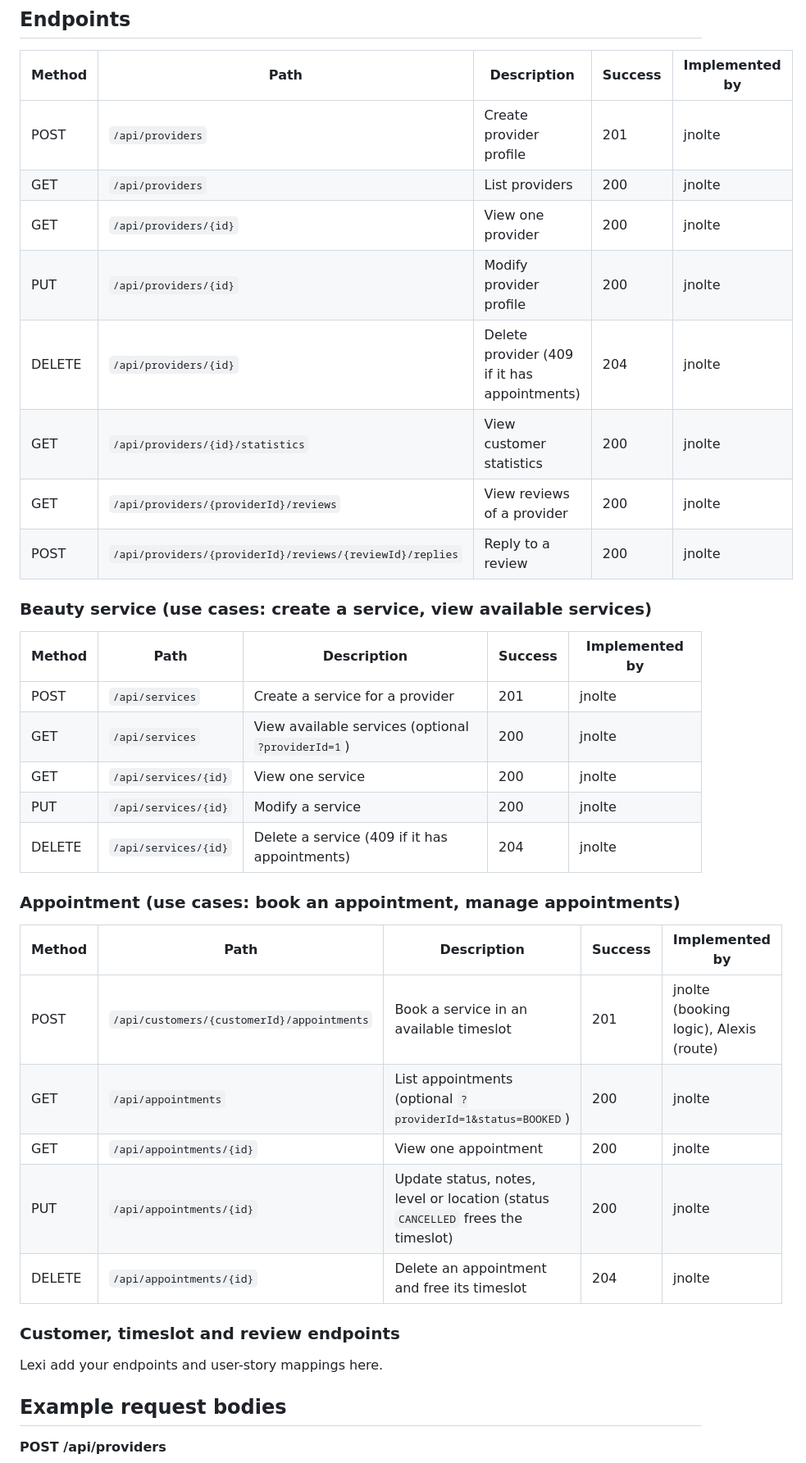
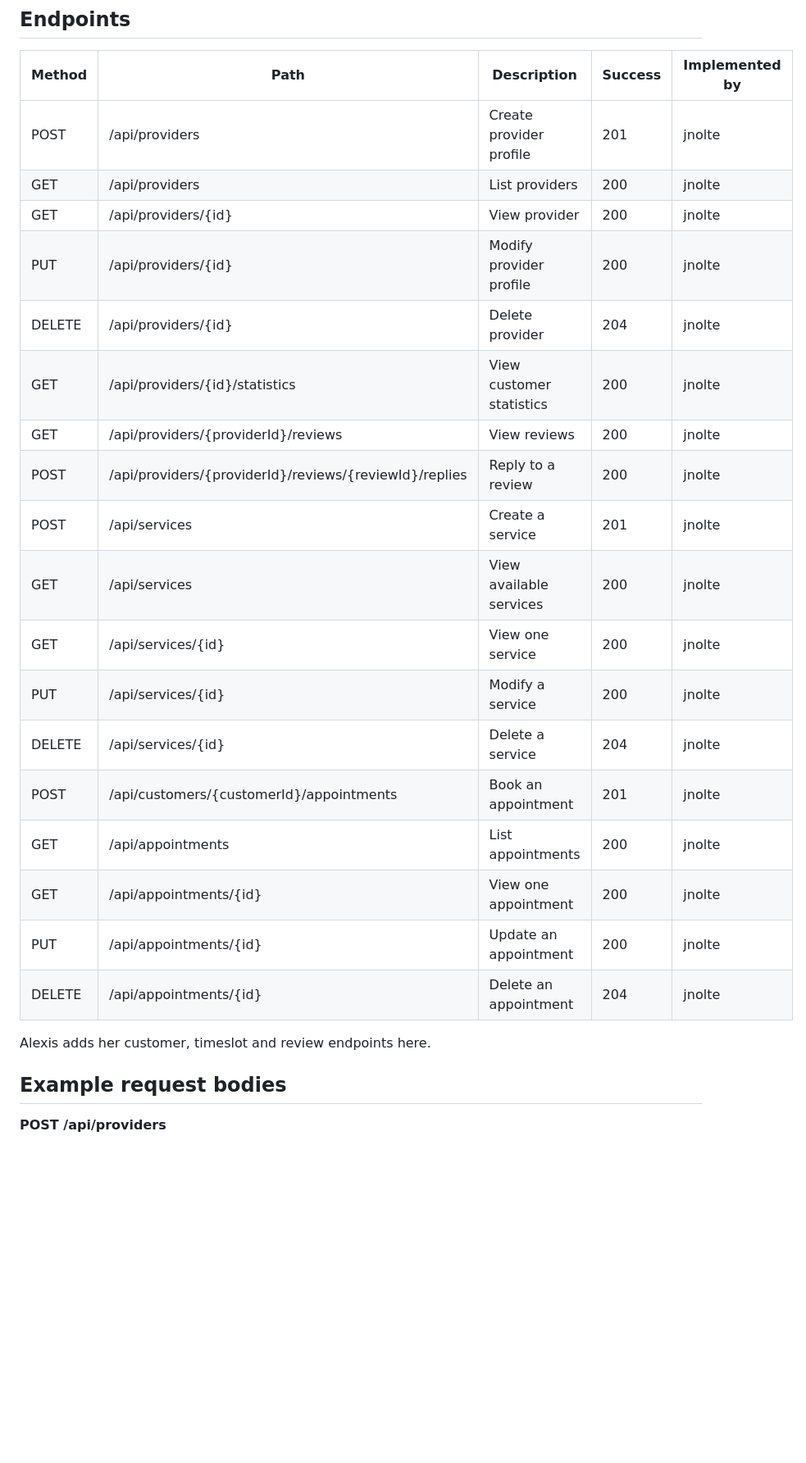
Before and after one commit to aalcaraz-hub/f26-team25, a Markdown page: backend-api/README.md, the part around one of its changes. Shown at 82% size. GitHub-like rendering; blank space fills up the shorter version.

Commit message:
Update README with new API endpoints
Added service and appointment endpoints to the API documentation.

```diff
--- a/backend-api/README.md
+++ b/backend-api/README.md
@@ -29,38 +29,26 @@ classDiagram
 
 | Method | Path | Description | Success | Implemented by |
 |---|---|---|---|---|
-| POST | `/api/providers` | Create provider profile | 201 | jnolte |
-| GET | `/api/providers` | List providers | 200 | jnolte |
-| GET | `/api/providers/{id}` | View one provider | 200 | jnolte |
-| PUT | `/api/providers/{id}` | Modify provider profile | 200 | jnolte |
-| DELETE | `/api/providers/{id}` | Delete provider (409 if it has appointments) | 204 | jnolte |
-| GET | `/api/providers/{id}/statistics` | View customer statistics | 200 | jnolte |
-| GET | `/api/providers/{providerId}/reviews` | View reviews of a provider | 200 | jnolte |
-| POST | `/api/providers/{providerId}/reviews/{reviewId}/replies` | Reply to a review | 200 | jnolte |
+| POST | /api/providers | Create provider profile | 201 | jnolte |
+| GET | /api/providers | List providers | 200 | jnolte |
+| GET | /api/providers/{id} | View provider | 200 | jnolte |
+| PUT | /api/providers/{id} | Modify provider profile | 200 | jnolte |
+| DELETE | /api/providers/{id} | Delete provider | 204 | jnolte |
+| GET | /api/providers/{id}/statistics | View customer statistics | 200 | jnolte |
+| GET | /api/providers/{providerId}/reviews | View reviews | 200 | jnolte |
+| POST | /api/providers/{providerId}/reviews/{reviewId}/replies | Reply to a review | 200 | jnolte |
+| POST | /api/services | Create a service | 201 | jnolte |
+| GET | /api/services | View available services | 200 | jnolte |
+| GET | /api/services/{id} | View one service | 200 | jnolte |
+| PUT | /api/services/{id} | Modify a service | 200 | jnolte |
+| DELETE | /api/services/{id} | Delete a service | 204 | jnolte |
+| POST | /api/customers/{customerId}/appointments | Book an appointment | 201 | jnolte |
+| GET | /api/appointments | List appointments | 200 | jnolte |
+| GET | /api/appointments/{id} | View one appointment | 200 | jnolte |
+| PUT | /api/appointments/{id} | Update an appointment | 200 | jnolte |
+| DELETE | /api/appointments/{id} | Delete an appointment | 204 | jnolte |
 
-### Beauty service (use cases: create a service, view available services)
-
-| Method | Path | Description | Success | Implemented by |
-|---|---|---|---|---|
-| POST | `/api/services` | Create a service for a provider | 201 | jnolte |
-| GET | `/api/services` | View available services (optional `?providerId=1`) | 200 | jnolte |
-| GET | `/api/services/{id}` | View one service | 200 | jnolte |
-| PUT | `/api/services/{id}` | Modify a service | 200 | jnolte |
-| DELETE | `/api/services/{id}` | Delete a service (409 if it has appointments) | 204 | jnolte |
-
-### Appointment (use cases: book an appointment, manage appointments)
-
-| Method | Path | Description | Success | Implemented by |
-|---|---|---|---|---|
-| POST | `/api/customers/{customerId}/appointments` | Book a service in an available timeslot | 201 | jnolte (booking logic), Alexis (route) |
-| GET | `/api/appointments` | List appointments (optional `?providerId=1&status=BOOKED`) | 200 | jnolte |
-| GET | `/api/appointments/{id}` | View one appointment | 200 | jnolte |
-| PUT | `/api/appointments/{id}` | Update status, notes, level or location (status `CANCELLED` frees the timeslot) | 200 | jnolte |
-| DELETE | `/api/appointments/{id}` | Delete an appointment and free its timeslot | 204 | jnolte |
-
-### Customer, timeslot and review endpoints
-
-Lexi add your endpoints and user-story mappings here.
+Alexis adds her customer, timeslot and review endpoints here.
 
 ## Example request bodies
 
```
Also changed, not shown: other parts of backend-api/README.md (+0 -7 lines).
